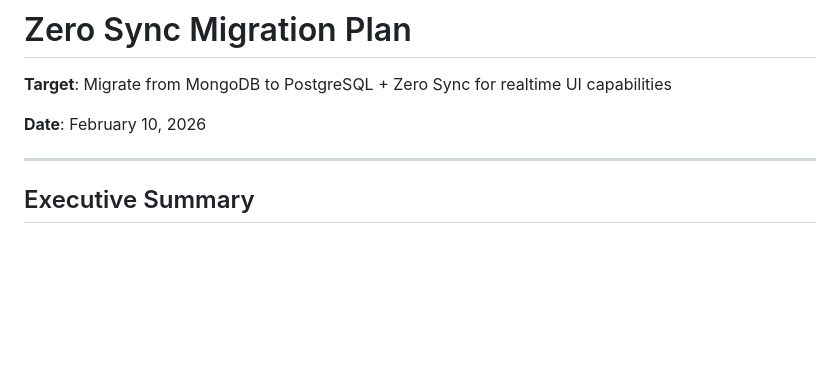
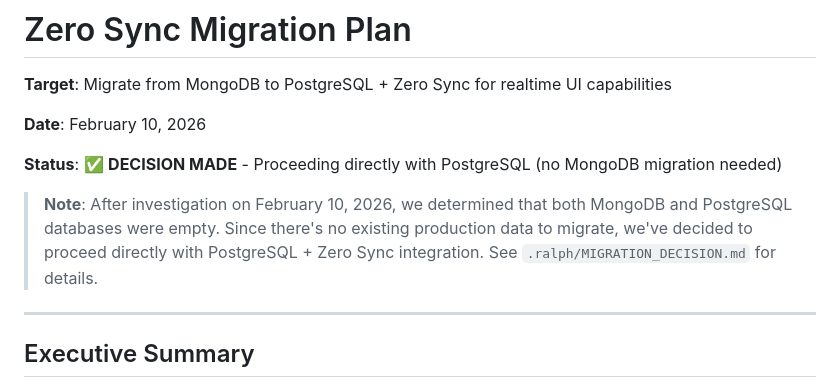
Before and after one commit to cbnsndwch/state_of_hack_night_2025, a Markdown page: docs/ZERO_SYNC_MIGRATION.md, the part around the change. Rendered like a GitHub page; blank space fills up the shorter version.

Commit message:
docs(migration): add decision status to Zero Sync migration doc

```diff
--- a/docs/ZERO_SYNC_MIGRATION.md
+++ b/docs/ZERO_SYNC_MIGRATION.md
@@ -3,6 +3,10 @@
 **Target**: Migrate from MongoDB to PostgreSQL + Zero Sync for realtime UI capabilities
 
 **Date**: February 10, 2026
+
+**Status**: ✅ **DECISION MADE** - Proceeding directly with PostgreSQL (no MongoDB migration needed)
+
+> **Note**: After investigation on February 10, 2026, we determined that both MongoDB and PostgreSQL databases were empty. Since there's no existing production data to migrate, we've decided to proceed directly with PostgreSQL + Zero Sync integration. See `.ralph/MIGRATION_DECISION.md` for details.
 
 ---
 
```
